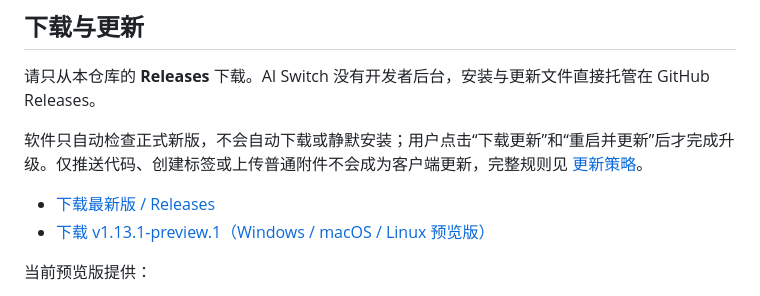
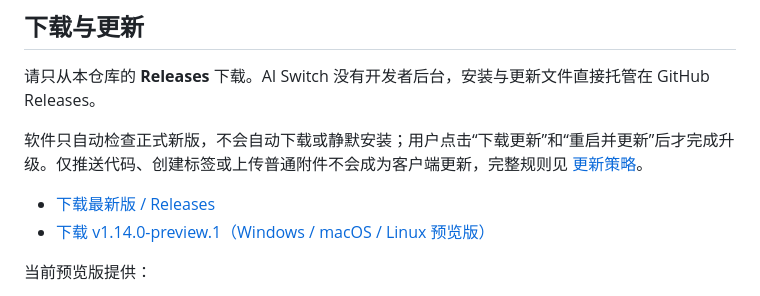
Before and after one commit to GitHub1874/ai-switch, a Markdown page: README.md, the part around the change. GitHub-like rendering.

Commit message:
docs: point downloads to v1.14.0 preview

```diff
--- a/README.md
+++ b/README.md
@@ -33,7 +33,7 @@ AI Switch 是一款纯本机桌面工具，用于手动查看本人多个 Codex
 软件只自动检查正式新版，不会自动下载或静默安装；用户点击“下载更新”和“重启并更新”后才完成升级。仅推送代码、创建标签或上传普通附件不会成为客户端更新，完整规则见 [更新策略](UPDATE_POLICY.md)。
 
 - [下载最新版 / Releases](https://github.com/GitHub1874/ai-switch/releases)
-- [下载 v1.13.1-preview.1（Windows / macOS / Linux 预览版）](https://github.com/GitHub1874/ai-switch/releases/tag/v1.13.1-preview.1)
+- [下载 v1.14.0-preview.1（Windows / macOS / Linux 预览版）](https://github.com/GitHub1874/ai-switch/releases/tag/v1.14.0-preview.1)
 
 当前预览版提供：
 
```
Also changed, not shown: README_EN.md (+1 -1 lines).
